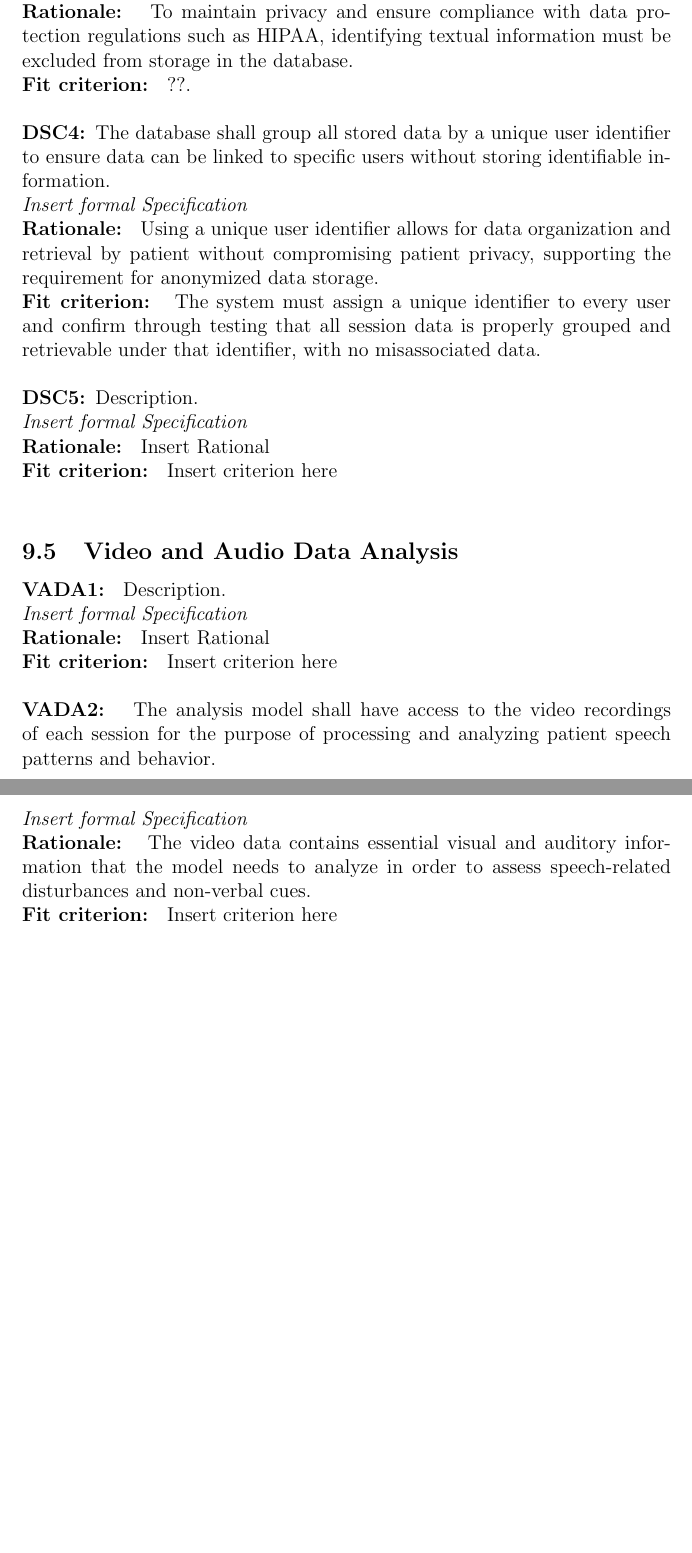
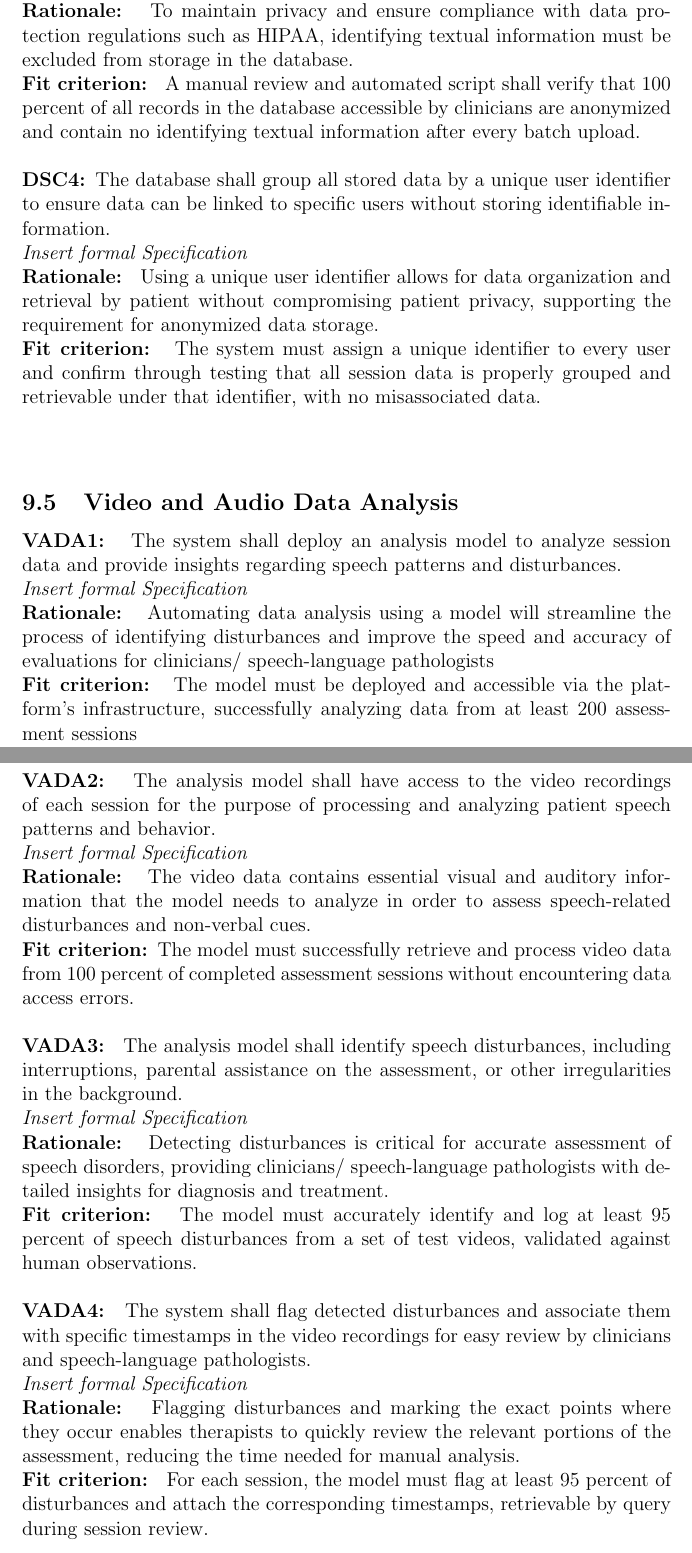
Before and after one commit to parishanizam/TeleHealth, a LaTeX document (docs/SRS-Volere/SRS.tex): two parts of pages 12 and 13 of 20 before the commit and two parts of pages 12 and 13 of 21 after it, joined at a grey line, cut so that both start at the same text, the shorter picture padded with empty space. Compiled offline with pdfLaTeX.

Commit message:
Added FR Sections 9.4 and 9.5
Functional Requirements #58

```diff
--- a/docs/SRS-Volere/SRS.tex
+++ b/docs/SRS-Volere/SRS.tex
@@ -171,29 +171,46 @@ or medical record number) in the database.\\
 \textit{Insert formal Specification}\\
 \textbf{Rationale: } To maintain privacy and ensure compliance with data protection regulations such as HIPAA,
 identifying textual information must be excluded from storage in the database.\\
-\textbf{Fit criterion: } ??.\\\\
-\textbf{DSC4: }The database shall group all stored data by a unique user identifier to ensure data can be linked to
-specific users without storing identifiable information.\\
+\textbf{Fit criterion: } A manual review and automated script shall verify that 100 percent of all records in
+the database accessible by clinicians are anonymized and contain no identifying textual information after every
+batch upload.\\\\
+\textbf{DSC4: }The database shall group all stored data by a unique user identifier to ensure data can be linked
+to specific users without storing identifiable information.\\
 \textit{Insert formal Specification}\\
 \textbf{Rationale: } Using a unique user identifier allows for data organization and retrieval by patient without
 compromising patient privacy, supporting the requirement for anonymized data storage.\\
 \textbf{Fit criterion: } The system must assign a unique identifier to every user and confirm through testing
 that all session data is properly grouped and retrievable under that identifier, with no misassociated data.\\\\
-\textbf{DSC5: }Description.\\
-\textit{Insert formal Specification}\\
-\textbf{Rationale: } Insert Rational\\
-\textbf{Fit criterion: } Insert criterion here\\
 
 \subsection{Video and Audio Data Analysis}
-\textbf{VADA1: } Description.\\
+\textbf{VADA1: } The system shall deploy an analysis model to analyze session data and provide insights regarding
+ speech patterns and disturbances.\\
 \textit{Insert formal Specification}\\
-\textbf{Rationale: } Insert Rational\\
-\textbf{Fit criterion: } Insert criterion here \\\\
-\textbf{VADA2: } The analysis model shall have access to the video recordings of each session for the purpose of processing
- and analyzing patient speech patterns and behavior.\\
+\textbf{Rationale: } Automating data analysis using a model will streamline the process of identifying disturbances
+ and improve the speed and accuracy of evaluations for clinicians/ speech-language pathologists\\
+\textbf{Fit criterion: } The model must be deployed and accessible via the platform's infrastructure,
+successfully analyzing data from at least 200 assessment sessions\\\\
+\textbf{VADA2: } The analysis model shall have access to the video recordings of each session for the purpose of
+ processing and analyzing patient speech patterns and behavior.\\
 \textit{Insert formal Specification}\\
-\textbf{Rationale: } The video data contains essential visual and auditory information that the model needs to analyze in order to assess speech-related disturbances and non-verbal cues.\\
-\textbf{Fit criterion: } Insert criterion here \\\\
+\textbf{Rationale: } The video data contains essential visual and auditory information that the model needs to
+analyze in order to assess speech-related disturbances and non-verbal cues.\\
+\textbf{Fit criterion: }The model must successfully retrieve and process video data from 100 percent of
+completed assessment sessions without encountering data access errors.\\\\
+\textbf{VADA3: } The analysis model shall identify speech disturbances, including interruptions, parental
+assistance on the assessment, or other irregularities in the background.\\
+\textit{Insert formal Specification}\\
+\textbf{Rationale: } Detecting disturbances is critical for accurate assessment of speech disorders,
+ providing clinicians/ speech-language pathologists with detailed insights for diagnosis and treatment.\\
+\textbf{Fit criterion: } The model must accurately identify and log at least 95 percent of speech disturbances
+from a set of test videos, validated against human observations.\\\\
+\textbf{VADA4: } The system shall flag detected disturbances and associate them with specific timestamps in the
+video recordings for easy review by clinicians and speech-language pathologists.\\
+\textit{Insert formal Specification}\\
+\textbf{Rationale: } Flagging disturbances and marking the exact points where they occur enables therapists to
+quickly review the relevant portions of the assessment, reducing the time needed for manual analysis.\\
+\textbf{Fit criterion: } For each session, the model must flag at least 95 percent of disturbances and attach
+the corresponding timestamps, retrievable by query during session review.\\\\
 
 \subsection{Data Processing and Display}
 \textbf{DPD1: } Description.\\
```
Also changed, not shown: docs/SRS-Volere/SRS.pdf, docs/SRS-Volere/SRS.tex (22 more changed lines).
